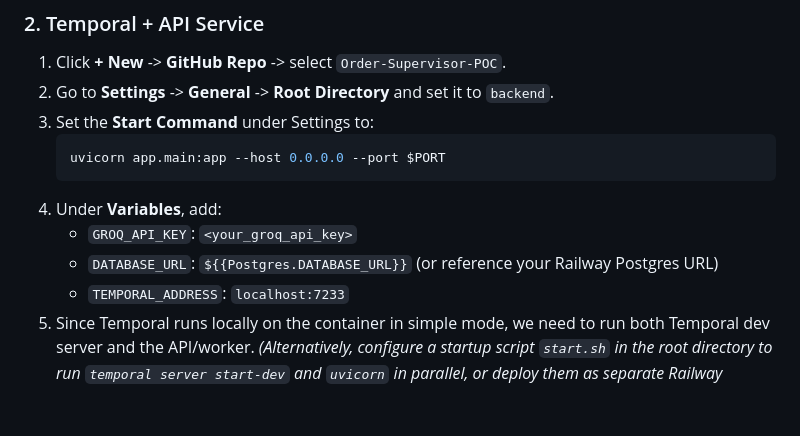
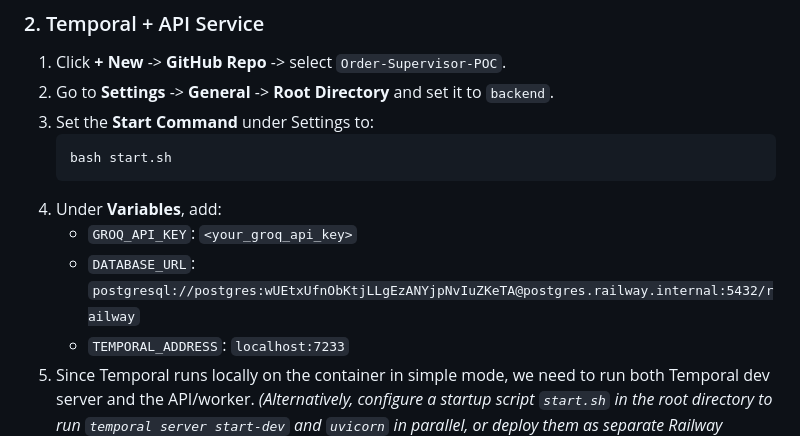
Before and after one commit to AmanAnand958/Order-Supervisor-POC, a Markdown page: deployment.md, the part around the change. Rendered like a GitHub page; blank space fills up the shorter version.

````diff
--- a/deployment.md
+++ b/deployment.md
@@ -26,11 +26,11 @@ To deploy this monorepo successfully, you must configure **separate Railway serv
 2. Go to **Settings** -> **General** -> **Root Directory** and set it to `backend`.
 3. Set the **Start Command** under Settings to:
    ```bash
-   uvicorn app.main:app --host 0.0.0.0 --port $PORT
+   bash start.sh
    ```
 4. Under **Variables**, add:
    - `GROQ_API_KEY`: `<your_groq_api_key>`
-   - `DATABASE_URL`: `${{Postgres.DATABASE_URL}}` (or reference your Railway Postgres URL)
+   - `DATABASE_URL`: `postgresql://postgres:wUEtxUfnObKtjLLgEzANYjpNvIuZKeTA@postgres.railway.internal:5432/railway`
    - `TEMPORAL_ADDRESS`: `localhost:7233`
 5. Since Temporal runs locally on the container in simple mode, we need to run both Temporal dev server and the API/worker.
    *(Alternatively, configure a startup script `start.sh` in the root directory to run `temporal server start-dev` and `uvicorn` in parallel, or deploy them as separate Railway services).*
````
